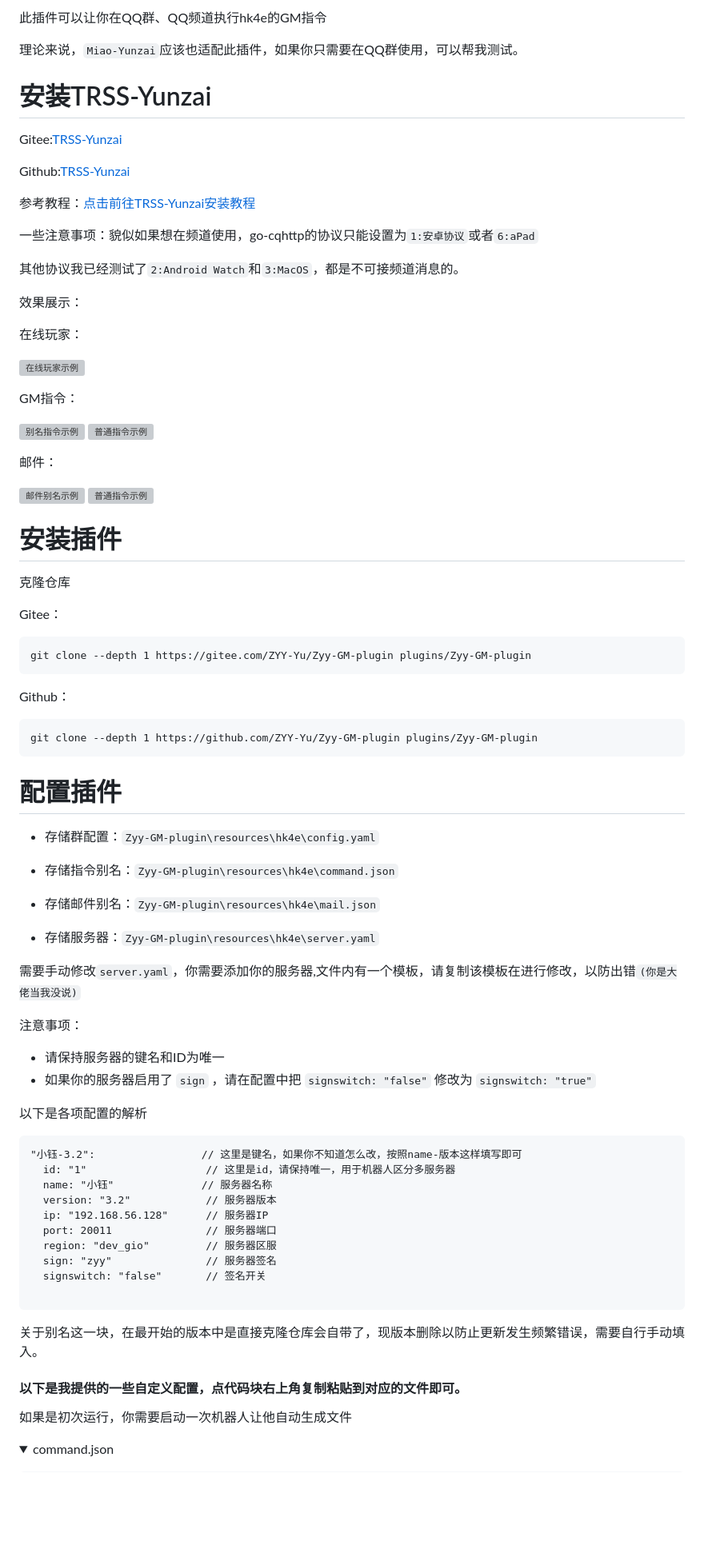
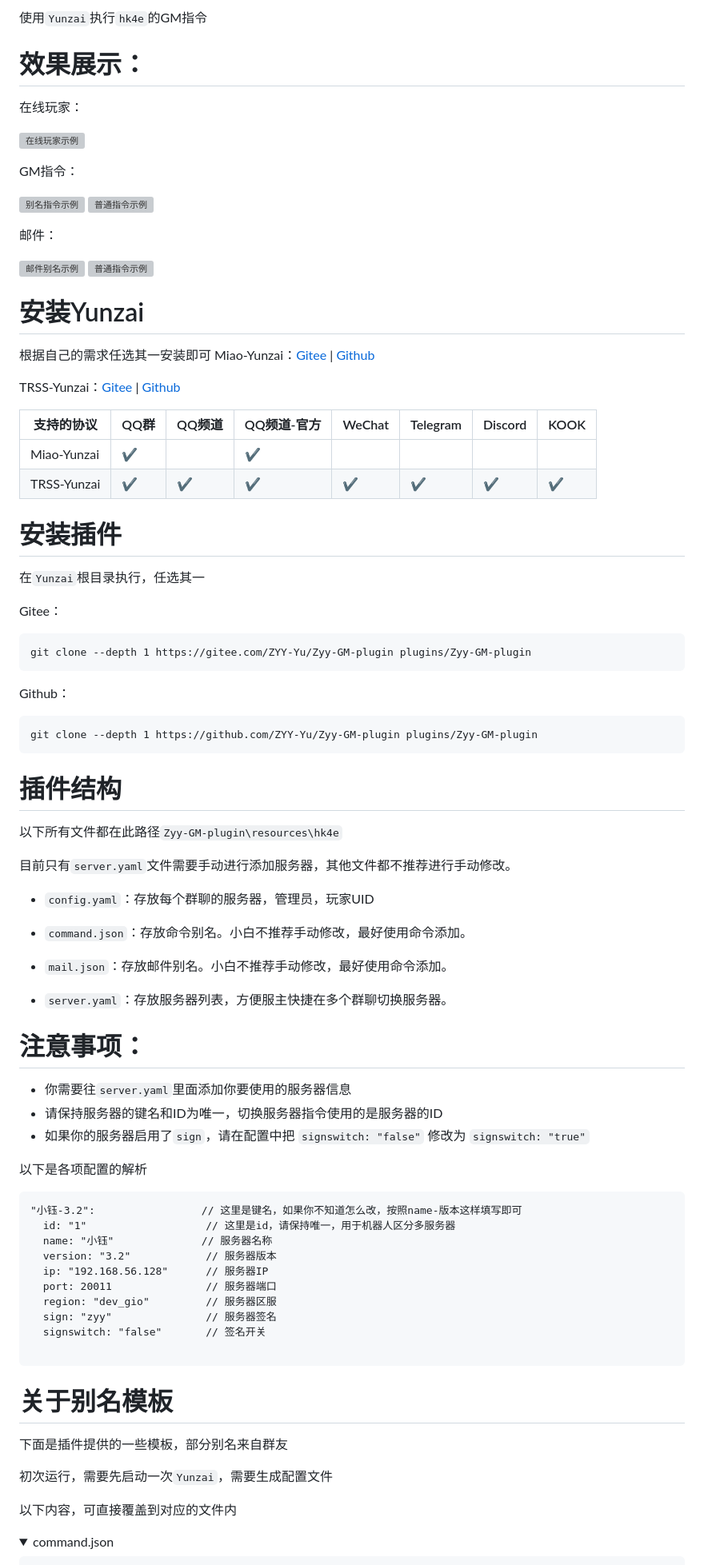
Before and after one commit to shijinn520/ZyyGIO-Plugin, a Markdown page: README.md, the part around the change printed below. Shown: that part at 80% size. Rendered like a GitHub page; folded sections open; blank space fills up the shorter version; grey boxes are pictures that could not be loaded.

````diff
--- a/README.md
+++ b/README.md
@@ -1,19 +1,6 @@
-此插件可以让你在QQ群、QQ频道执行hk4e的GM指令
-
-理论来说，`Miao-Yunzai`应该也适配此插件，如果你只需要在QQ群使用，可以帮我测试。
-
-# 安装TRSS-Yunzai
-Gitee:[TRSS-Yunzai](https://gitee.com/TimeRainStarSky/Yunzai)
-
-Github:[TRSS-Yunzai](https://gitee.com/TimeRainStarSky/Yunzai)
-
-参考教程：[点击前往TRSS-Yunzai安装教程](https://rainkavik.com/archives/339/)
-
-一些注意事项：貌似如果想在频道使用，go-cqhttp的协议只能设置为`1:安卓协议`或者`6:aPad`
-
-其他协议我已经测试了`2:Android Watch`和`3:MacOS`，都是不可接频道消息的。
-
-效果展示：
+使用`Yunzai`执行`hk4e`的GM指令
+
+# 效果展示：
 
 在线玩家：
 
@@ -29,9 +16,20 @@ GM指令：
 ![邮件别名示例](https://i.328888.xyz/2023/04/30/iKYK3N.png)
 ![普通指令示例](https://i.328888.xyz/2023/04/30/iKqUQy.png)
 
+# 安装Yunzai
+根据自己的需求任选其一安装即可
+Miao-Yunzai：[Gitee](https://gitee.com/yoimiya-kokomi/Miao-Yunzai) | [Github](https://github.com/yoimiya-kokomi/Miao-Yunzai)
+
+TRSS-Yunzai：[Gitee](https://gitee.com/TimeRainStarSky/Yunzai) | [Github](https://github.com/TimeRainStarSky/Yunzai)
+
+| 支持的协议       | QQ群 | QQ频道 | QQ频道-官方 | WeChat | Telegram | Discord | KOOK |
+|-------------|-----|------|---------|--------|----------|---------|------|
+| Miao-Yunzai | ✔   |      | ✔       |        |          |         |      |
+| TRSS-Yunzai | ✔   | ✔    | ✔       | ✔      | ✔        | ✔       | ✔    |
+
 # 安装插件
 
-克隆仓库
+在`Yunzai`根目录执行，任选其一
 
 Gitee：
 ```
@@ -43,22 +41,22 @@ Github：
 git clone --depth 1 https://github.com/ZYY-Yu/Zyy-GM-plugin plugins/Zyy-GM-plugin
 ```
 
-# 配置插件
-* 存储群配置：`Zyy-GM-plugin\resources\hk4e\config.yaml`
-
-* 存储指令别名：`Zyy-GM-plugin\resources\hk4e\command.json`
-
-* 存储邮件别名：`Zyy-GM-plugin\resources\hk4e\mail.json`
-
-* 存储服务器：`Zyy-GM-plugin\resources\hk4e\server.yaml`
-
-
-需要手动修改`server.yaml`，你需要添加你的服务器,文件内有一个模板，请复制该模板在进行修改，以防出错`(你是大佬当我没说)`
-
-注意事项：
-
-* 请保持服务器的键名和ID为唯一
-* 如果你的服务器启用了 `sign` ，请在配置中把 `signswitch: "false"` 修改为 `signswitch: "true"`
+# 插件结构
+以下所有文件都在此路径`Zyy-GM-plugin\resources\hk4e`
+
+目前只有`server.yaml`文件需要手动进行添加服务器，其他文件都不推荐进行手动修改。
+* `config.yaml`：存放每个群聊的服务器，管理员，玩家UID
+
+* `command.json`：存放命令别名。小白不推荐手动修改，最好使用命令添加。
+
+* `mail.json`：存放邮件别名。小白不推荐手动修改，最好使用命令添加。
+
+* `server.yaml`：存放服务器列表，方便服主快捷在多个群聊切换服务器。
+
+# 注意事项：
+* 你需要往`server.yaml`里面添加你要使用的服务器信息
+* 请保持服务器的键名和ID为唯一，切换服务器指令使用的是服务器的ID
+* 如果你的服务器启用了`sign`，请在配置中把 `signswitch: "false"` 修改为 `signswitch: "true"`
 
 以下是各项配置的解析
 ```
@@ -74,11 +72,11 @@ git clone --depth 1 https://github.com/ZYY-Yu/Zyy-GM-plugin plugins/Zyy-GM-plugi
 
 ```
 
-
-关于别名这一块，在最开始的版本中是直接克隆仓库会自带了，现版本删除以防止更新发生频繁错误，需要自行手动填入。
-
-#### 以下是我提供的一些自定义配置，点代码块右上角复制粘贴到对应的文件即可。
-
-如果是初次运行，你需要启动一次机器人让他自动生成文件
+# 关于别名模板
+下面是插件提供的一些模板，部分别名来自群友
+
+初次运行，需要先启动一次`Yunzai`，需要生成配置文件
+
+以下内容，可直接覆盖到对应的文件内
 
 <details><summary>command.json</summary>
````
Also changed, not shown: other parts of README.md (+8 -11 lines).
